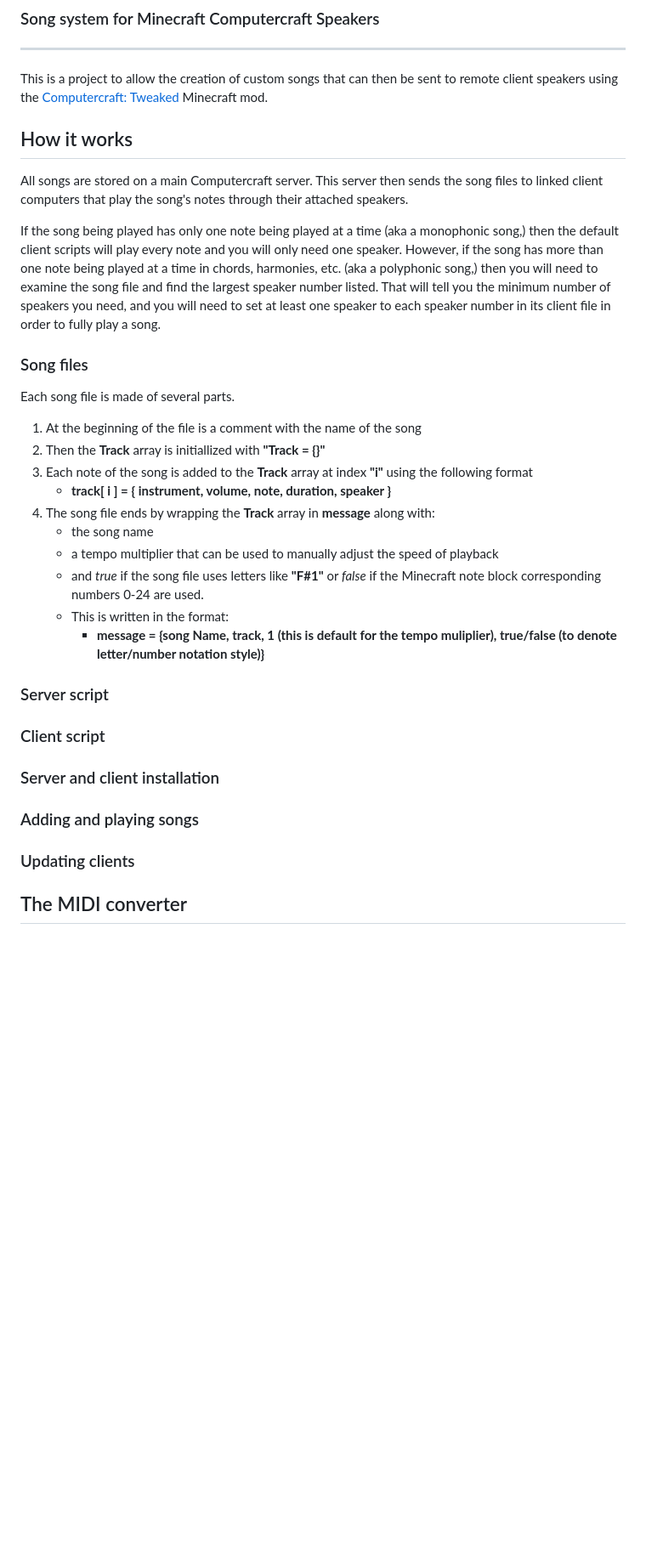
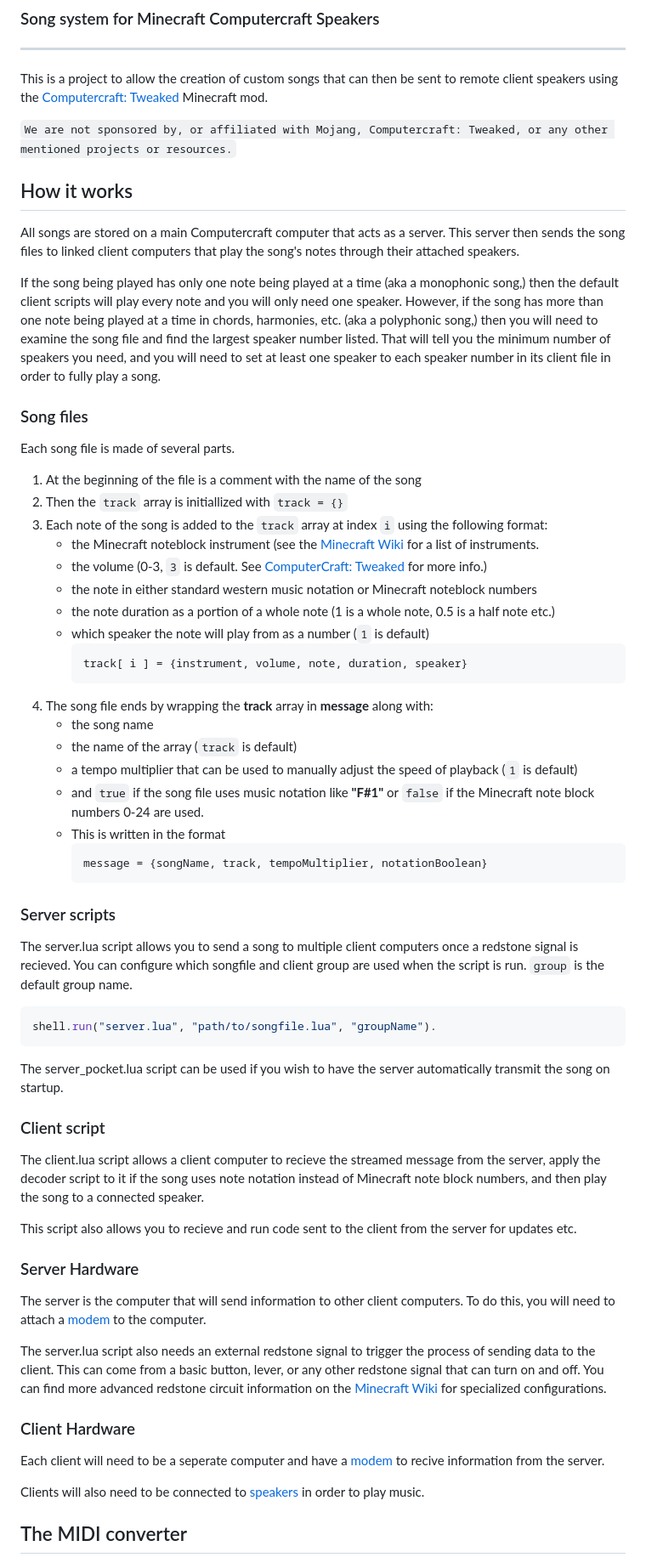
Before and after one commit to MSCompSci/Computercraft-Songs, a Markdown page: README.md, the part around one of its changes. Shown at 85% size. Rendered like a GitHub page; blank space fills up the shorter version.

Commit message:
Add server and client script/hardware info

````diff
--- a/README.md
+++ b/README.md
@@ -4,9 +4,11 @@ ___
 
 This is a project to allow the creation of custom songs that can then be sent to remote client speakers using the [Computercraft: Tweaked](https://tweaked.cc/) Minecraft mod.
 
+`We are not sponsored by, or affiliated with Mojang, Computercraft: Tweaked, or any other mentioned projects or resources.`
+
 ## How it works
 
-All songs are stored on a main Computercraft server. This server then sends the song files to linked client computers that play the song's notes through their attached speakers.
+All songs are stored on a main Computercraft computer that acts as a server. This server then sends the song files to linked client computers that play the song's notes through their attached speakers.
 
 If the song being played has only one note being played at a time (aka a monophonic song,) then the default client scripts will play every note and you will only need one speaker. However, if the song has more than one note being played at a time in chords, harmonies, etc. (aka a polyphonic song,) then you will need to examine the song file and find the largest speaker number listed. That will tell you the minimum number of speakers you need, and you will need to set at least one speaker to each speaker number in its client file in order to fully play a song.
 
@@ -15,21 +17,52 @@ If the song being played has only one note being played at a time (aka a monopho
 Each song file is made of several parts.
 
 1. At the beginning of the file is a comment with the name of the song
-2. Then the **Track** array is initiallized with **"Track = {}"**
-3. Each note of the song is added to the **Track** array at index **"i"** using the following format
-    - **track[ i ] = { instrument, volume, note, duration, speaker }**
-4. The song file ends by wrapping the **Track** array in **message** along with:
+2. Then the `track` array is initiallized with `track = {}`
+3. Each note of the song is added to the `track` array at index `i` using the following format:
+    - the Minecraft noteblock instrument (see the [Minecraft Wiki](https://minecraft.fandom.com/wiki/Note_Block#Instruments) for a list of instruments.
+    - the volume (0-3, `3` is default. See [ComputerCraft: Tweaked](https://tweaked.cc/peripheral/speaker.html#v:playNote) for more info.)
+    - the note in either standard western music notation or Minecraft noteblock numbers
+    - the note duration as a portion of a whole note (1 is a whole note, 0.5 is a half note etc.)
+    - which speaker the note will play from as a number (`1` is default)
+        ```lua
+        track[ i ] = {instrument, volume, note, duration, speaker}
+        ```
+4. The song file ends by wrapping the **track** array in **message** along with:
     - the song name
-    - a tempo multiplier that can be used to manually adjust the speed of playback
-    - and *true* if the song file uses letters like **"F#1"** or *false* if the Minecraft note block corresponding numbers 0-24 are used.
-    - This is written in the format:
-        - **message = {song Name, track, 1 (this is default for the tempo muliplier), true/false (to denote letter/number notation style)}**
+    - the name of the array (`track` is default)
+    - a tempo multiplier that can be used to manually adjust the speed of playback (`1` is default)
+    - and `true` if the song file uses music notation like **"F#1"** or `false` if the Minecraft note block numbers 0-24 are used.
+    - This is written in the format
+        ```lua
+        message = {songName, track, tempoMultiplier, notationBoolean}
+        ```
 
-### Server script
+### Server scripts
+
+The server.lua script allows you to send a song to multiple client computers once a redstone signal is recieved. You can configure which songfile and client group are used when the script is run. `group` is the default group name.
+```lua
+shell.run("server.lua", "path/to/songfile.lua", "groupName").
+```
+
+The server_pocket.lua script can be used if you wish to have the server automatically transmit the song on startup.
+
 ### Client script
-### Server and client installation
-### Adding and playing songs
-### Updating clients
+
+The client.lua script allows a client computer to recieve the streamed message from the server, apply the decoder script to it if the song uses note notation instead of Minecraft note block numbers, and then play the song to a connected speaker.
+
+This script also allows you to recieve and run code sent to the client from the server for updates etc.
+
+### Server Hardware
+
+The server is the computer that will send information to other client computers. To do this, you will need to attach a [modem](https://tweaked.cc/peripheral/modem.html) to the computer.
+
+The server.lua script also needs an external redstone signal to trigger the process of sending data to the client. This can come from a basic button, lever, or any other redstone signal that can turn on and off. You can find more advanced redstone circuit information on the [Minecraft Wiki](https://minecraft.fandom.com/wiki/Redstone_circuits) for specialized configurations.
+
+### Client Hardware
+
+Each client will need to be a seperate computer and have a [modem](https://tweaked.cc/peripheral/modem.html) to recive information from the server.
+
+Clients will also need to be connected to [speakers](https://tweaked.cc/peripheral/speaker.html) in order to play music.
 
 ## The MIDI converter
 
````
Also changed, not shown: other parts of README.md (+9 -14 lines).
